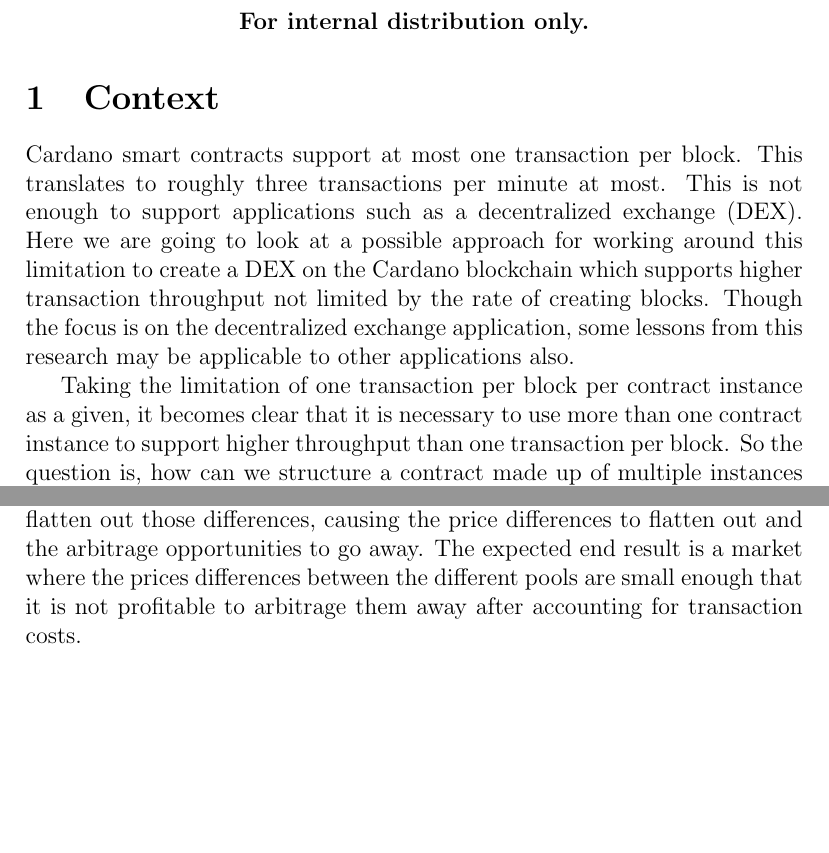
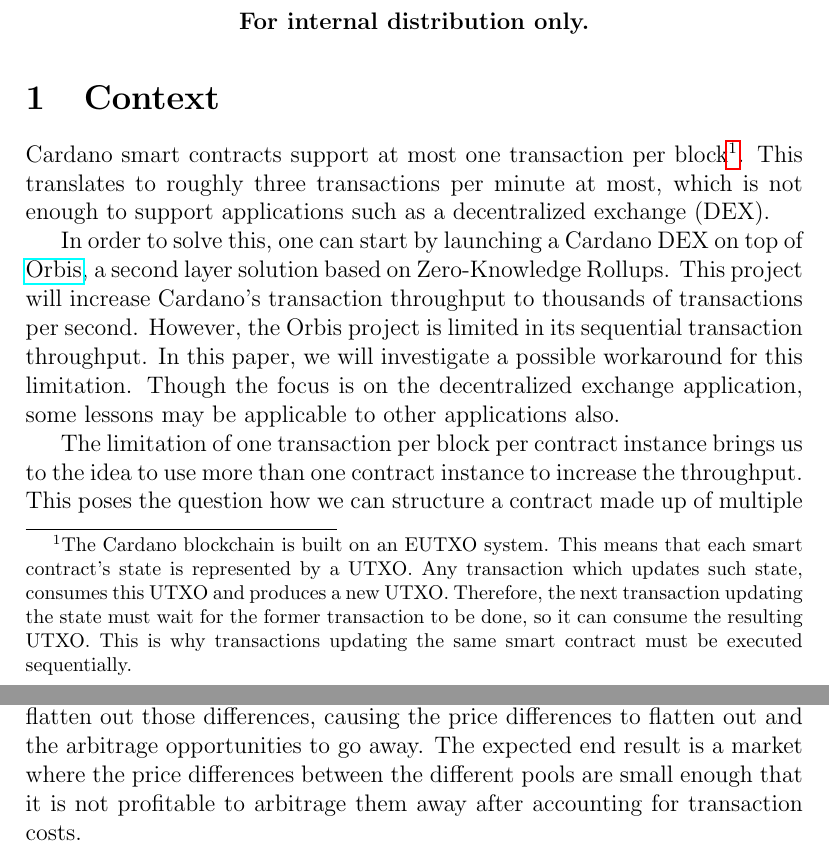
Before and after one commit to ArdanaLabs/apps-team, a LaTeX document (parallelism/parallelism.tex): two parts of pages 1 and 5 of 5, joined at a grey line, cut so that both start at the same text, the shorter picture padded with empty space. Compiled offline with pdfLaTeX.

Commit message:
Updated the parallelism whitepaper

```diff
--- a/parallelism/parallelism.tex
+++ b/parallelism/parallelism.tex
@@ -2,6 +2,7 @@
 
 \usepackage{amsfonts}
 \usepackage{amsmath}
+\usepackage{hyperref}
 
 \title{Parallel transaction processing for decentralized exchange smart contracts on the Cardano blockchain}
 \author{Morgan Thomas / Ardana Labs / Platonic Systems}
@@ -16,15 +17,34 @@
 
 \section{Context}
 
-Cardano smart contracts support at most one transaction per block. This translates to roughly three transactions per minute at most.
-This is not enough to support applications such as a decentralized exchange (DEX). Here we are going to look at a possible approach
-for working around this limitation to create a DEX on the Cardano blockchain which supports higher transaction
-throughput not limited by the rate of creating blocks. Though the focus is on the decentralized exchange application, some lessons
-from this research may be applicable to other applications also.
+Cardano smart contracts support at most one transaction per block\footnote{
+  The Cardano blockchain is built on an EUTXO system.
+  This means that each smart contract's state is represented by a UTXO.
+  Any transaction which updates such state, consumes this UTXO and produces a
+  new UTXO.
+  Therefore, the next transaction updating the state must wait for the former
+  transaction to be done, so it can consume the resulting UTXO.
+  This is why transactions updating the same smart contract must be executed
+  sequentially.
+}.
+This translates to roughly three transactions per minute at most,
+which is not enough to support applications such as a decentralized exchange (DEX).
 
-Taking the limitation of one transaction per block per contract instance as a given, it becomes clear that it is necessary to use more
-than one contract instance to support higher throughput than one transaction per block. So the question is, how can we structure a
-contract made up of multiple instances in such a way that the various instances work together to create a unified result?
+In order to solve this, one can start by launching a Cardano DEX on top of
+\href{https://orbisprotocol.com/}{Orbis}, a second layer solution based on
+Zero-Knowledge Rollups.
+This project will increase Cardano's transaction throughput to thousands of
+transactions per second.
+However, the Orbis project is limited in its sequential transaction throughput.
+In this paper, we will investigate a possible workaround for this limitation.
+Though the focus is on the decentralized exchange application, some lessons may
+be applicable to other applications also.
+
+The limitation of one transaction per block per contract instance brings us to
+the idea to use more than one contract instance to increase the throughput.
+This poses the question how we can structure a contract made up of multiple
+instances in such a way that the various instances work together to create a
+unified result.
 
 I will start into this by presenting a simplified model of a DEX contract which we can use to study the issue at a high level.
 The contract has three endpoints: one to execute a trade, one to add funds, and one to remove funds. There are $n$ distinct
@@ -144,4 +148,0 @@
-exploit price differences between the pools and have the tendency (or so we hypothesize)
-to flatten out those differences, causing the price differences to flatten out and the arbitrage
-opportunities to go away. The expected end result is a market where the prices differences
-between the different pools are small enough that it is not profitable to arbitrage them
@@ -148,3 +169,7 @@
+(or so we hypothesize) to flatten out those differences, causing the price
+differences to flatten out and the arbitrage opportunities to go away. The
+expected end result is a market where the price differences between the
+different pools are small enough that it is not profitable to arbitrage them
 away after accounting for transaction costs.
 
 \end{document}
```
Also changed, not shown: design/danaswap.md (added, +6 -0 lines), parallelism/parallelism.tex (35 more changed lines).
